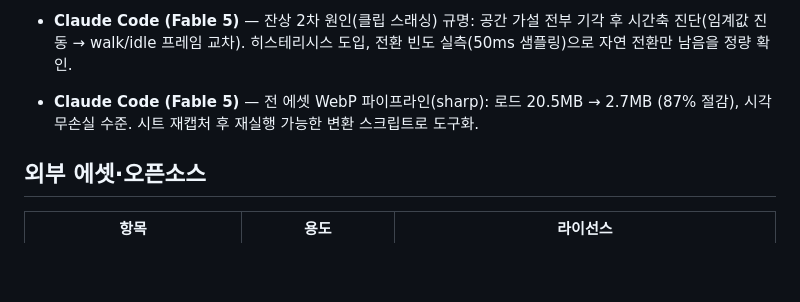
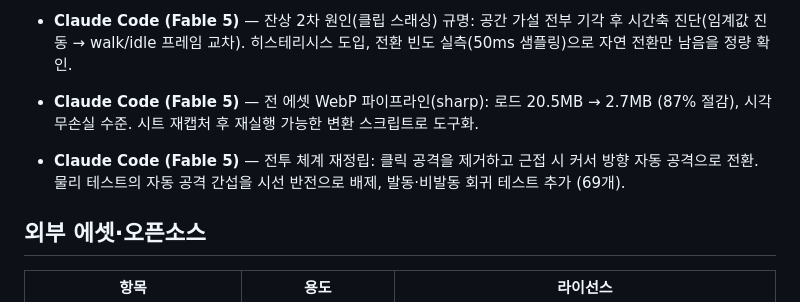
Before and after one commit to kws0109/seedcore, a Markdown page: docs/ai-usage-log.md, the part around the change. Rendered like a GitHub page; blank space fills up the shorter version.

Commit message:
docs: AI 활용 로그 갱신 (자동 전투)

```diff
--- a/docs/ai-usage-log.md
+++ b/docs/ai-usage-log.md
@@ -88,6 +88,9 @@
 - **Claude Code (Fable 5)** — 전 에셋 WebP 파이프라인(sharp): 로드 20.5MB → 2.7MB (87% 절감),
   시각 무손실 수준. 시트 재캡처 후 재실행 가능한 변환 스크립트로 도구화.
 
+- **Claude Code (Fable 5)** — 전투 체계 재정립: 클릭 공격을 제거하고 근접 시 커서 방향 자동 공격으로
+  전환. 물리 테스트의 자동 공격 간섭을 시선 반전으로 배제, 발동·비발동 회귀 테스트 추가 (69개).
+
 ## 외부 에셋·오픈소스
 
 | 항목 | 용도 | 라이선스 |
```
